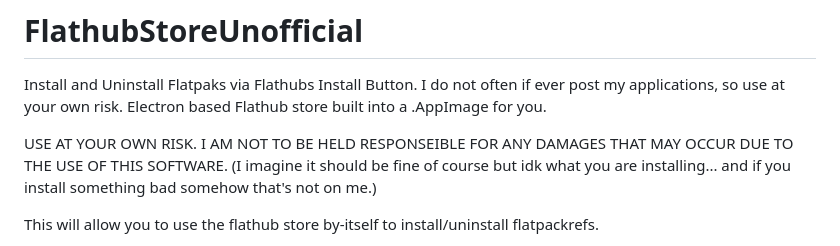
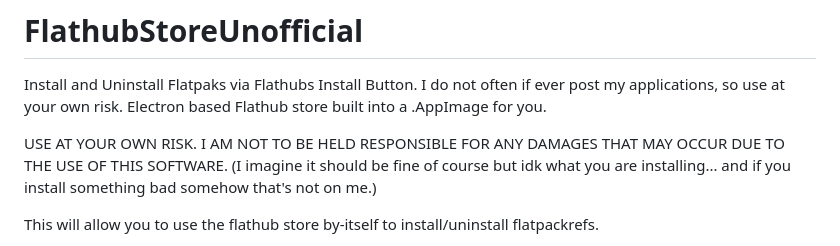
Before and after one commit to Partakithware/FlathubStoreUnofficial, a Markdown page: README.md, the part around the change. Rendered like a GitHub page.

```diff
--- a/README.md
+++ b/README.md
@@ -3,7 +3,7 @@ Install and Uninstall Flatpaks via Flathubs Install Button.
 I do not often if ever post my applications, so use at your own risk.
 Electron based Flathub store built into a .AppImage for you.
 
-USE AT YOUR OWN RISK. I AM NOT TO BE HELD RESPONSEIBLE FOR ANY DAMAGES THAT MAY OCCUR DUE TO THE USE OF THIS SOFTWARE.
+USE AT YOUR OWN RISK. I AM NOT TO BE HELD RESPONSIBLE FOR ANY DAMAGES THAT MAY OCCUR DUE TO THE USE OF THIS SOFTWARE.
 (I imagine it should be fine of course but idk what you are installing... and if you install something bad somehow that's not on me.)
 
 This will allow you to use the flathub store by-itself to install/uninstall flatpackrefs.
```
